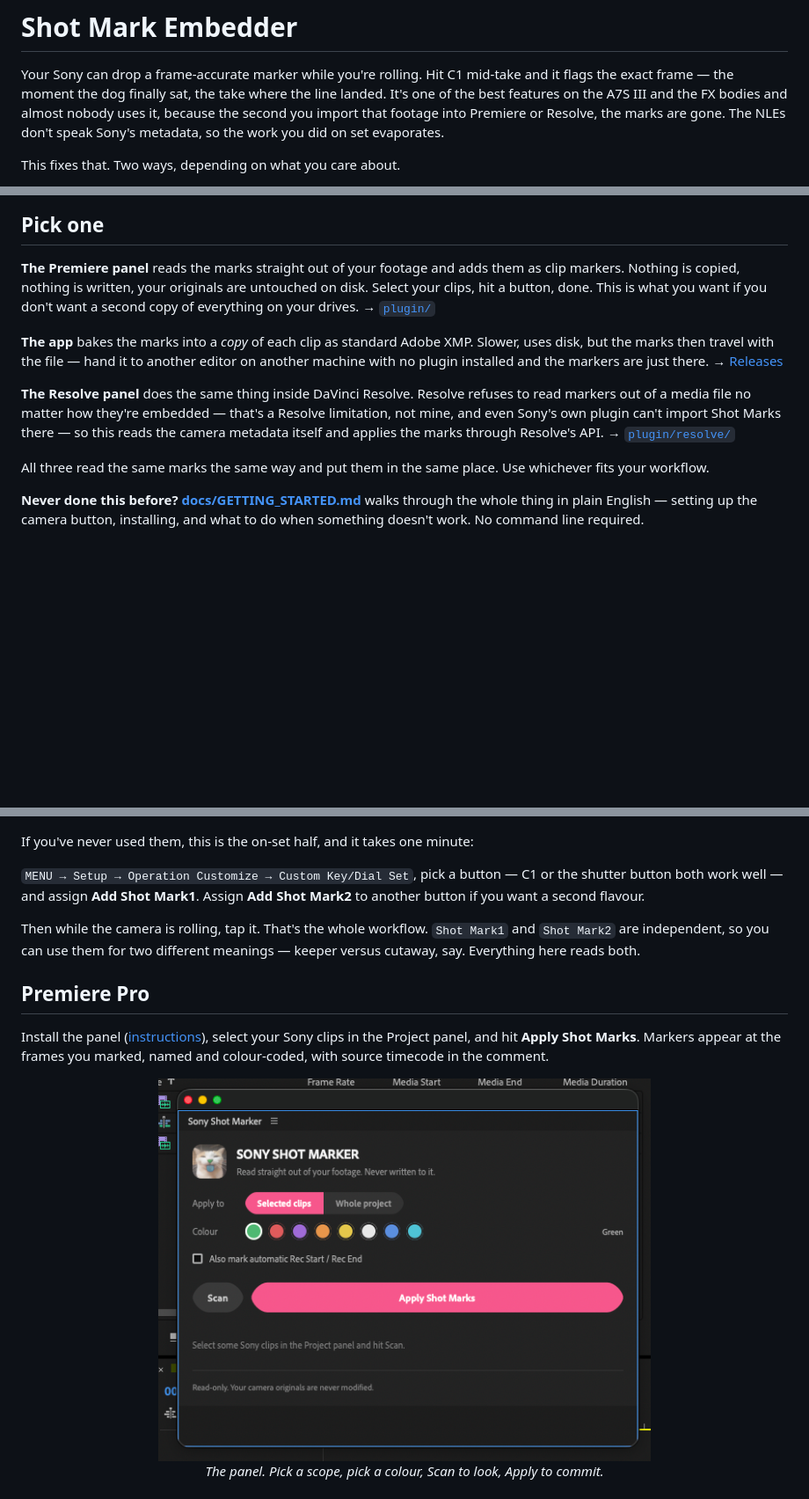
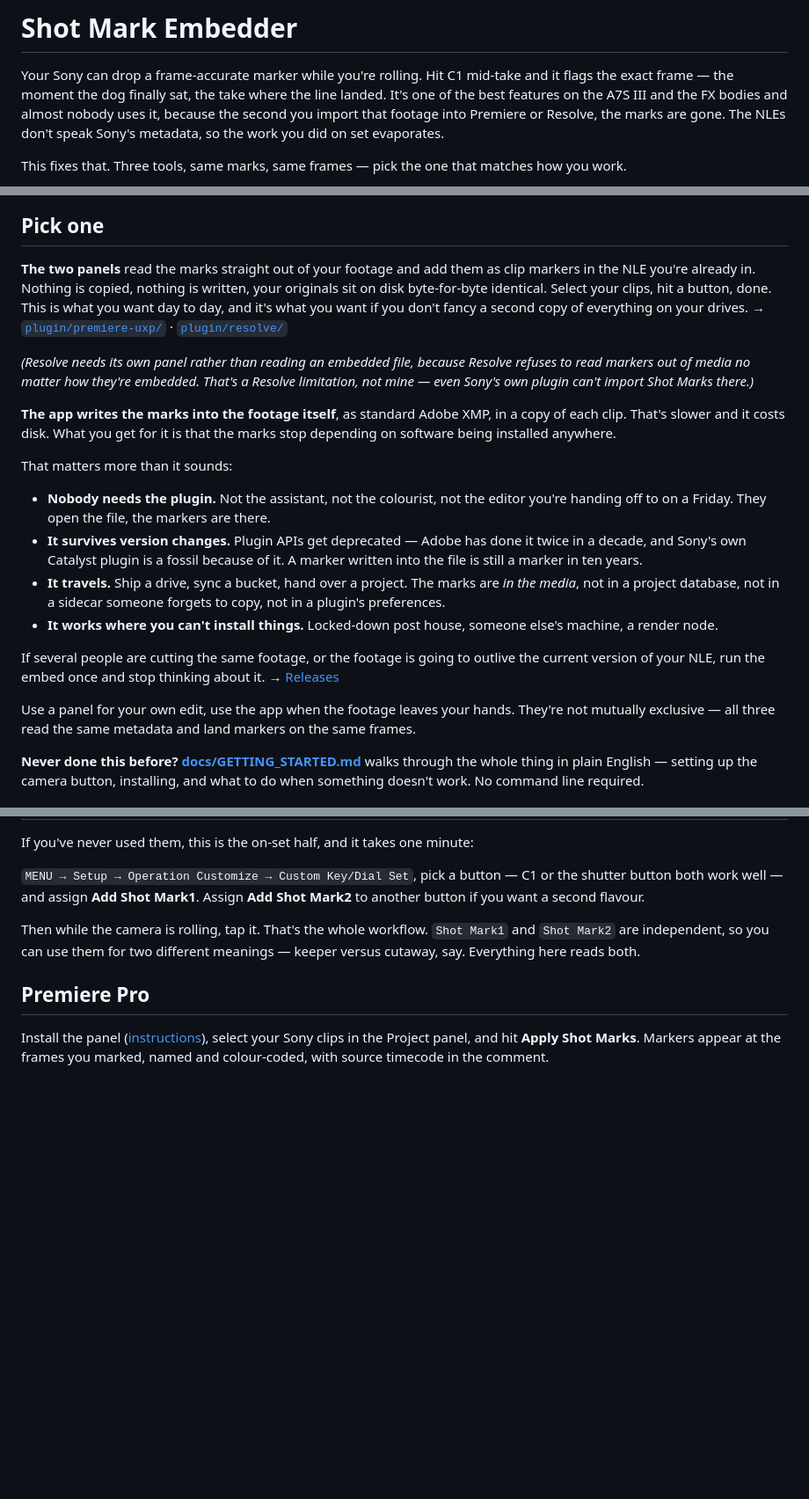
Before and after one commit to lelanddutcher/SonyShotMarker, a Markdown page: README.md, 3 parts joined by grey strips. Shown at 88% size. Rendered like a GitHub page; blank space fills up the shorter version.

```diff
--- a/README.md
+++ b/README.md
@@ -6,5 +6,6 @@ one of the best features on the A7S III and the FX bodies and almost nobody uses
 the second you import that footage into Premiere or Resolve, the marks are gone. The NLEs
 don't speak Sony's metadata, so the work you did on set evaporates.
 
-This fixes that. Two ways, depending on what you care about.
+This fixes that. Three tools, same marks, same frames — pick the one that matches how you
+work.
 
@@ -12,22 +24,39 @@ This fixes that. Two ways, depending on what you care about.
 
 ## Pick one
 
-**The Premiere panel** reads the marks straight out of your footage and adds them as clip
-markers. Nothing is copied, nothing is written, your originals are untouched on disk. Select
-your clips, hit a button, done. This is what you want if you don't want a second copy of
-everything on your drives. → [`plugin/`](plugin/)
+**The two panels** read the marks straight out of your footage and add them as clip markers
+in the NLE you're already in. Nothing is copied, nothing is written, your originals sit on
+disk byte-for-byte identical. Select your clips, hit a button, done. This is what you want
+day to day, and it's what you want if you don't fancy a second copy of everything on your
+drives. → [`plugin/premiere-uxp/`](plugin/premiere-uxp/) · [`plugin/resolve/`](plugin/resolve/)
 
-**The app** bakes the marks into a *copy* of each clip as standard Adobe XMP. Slower, uses
-disk, but the marks then travel with the file — hand it to another editor on another machine
-with no plugin installed and the markers are just there. → [Releases](https://github.com/lelanddutcher/SonyShotMarker/releases)
+*(Resolve needs its own panel rather than reading an embedded file, because Resolve refuses
+to read markers out of media no matter how they're embedded. That's a Resolve limitation,
+not mine — even Sony's own plugin can't import Shot Marks there.)*
 
-**The Resolve panel** does the same thing inside DaVinci Resolve. Resolve refuses to read
-markers out of a media file no matter how they're embedded — that's a Resolve limitation,
-not mine, and even Sony's own plugin can't import Shot Marks there — so this reads the
-camera metadata itself and applies the marks through Resolve's API. → [`plugin/resolve/`](plugin/resolve/)
+**The app writes the marks into the footage itself**, as standard Adobe XMP, in a copy of
+each clip. That's slower and it costs disk. What you get for it is that the marks stop
+depending on software being installed anywhere.
 
-All three read the same marks the same way and put them in the same place. Use whichever
-fits your workflow.
+That matters more than it sounds:
+
+- **Nobody needs the plugin.** Not the assistant, not the colourist, not the editor you're
+  handing off to on a Friday. They open the file, the markers are there.
+- **It survives version changes.** Plugin APIs get deprecated — Adobe has done it twice in
+  a decade, and Sony's own Catalyst plugin is a fossil because of it. A marker written into
+  the file is still a marker in ten years.
+- **It travels.** Ship a drive, sync a bucket, hand over a project. The marks are *in the
+  media*, not in a project database, not in a sidecar someone forgets to copy, not in a
+  plugin's preferences.
+- **It works where you can't install things.** Locked-down post house, someone else's
+  machine, a render node.
+
+If several people are cutting the same footage, or the footage is going to outlive the
+current version of your NLE, run the embed once and stop thinking about it.
+→ [Releases](https://github.com/lelanddutcher/SonyShotMarker/releases)
+
+Use a panel for your own edit, use the app when the footage leaves your hands. They're not
+mutually exclusive — all three read the same metadata and land markers on the same frames.
 
 **Never done this before?** [**docs/GETTING_STARTED.md**](docs/GETTING_STARTED.md) walks
 through the whole thing in plain English — setting up the camera button, installing, and
@@ -65,9 +94,6 @@ hit **Apply Shot Marks**. Markers appear at the frames you marked, named and col
 with source timecode in the comment.
 
 <div align="center">
-<img src="docs/img/premiere-panel.png" width="560" alt="The Sony Shot Marker panel in Premiere Pro" />
-<br><em>The panel. Pick a scope, pick a colour, Scan to look, Apply to commit.</em>
-<br><br>
 <img src="docs/img/premiere-markers.png" width="620" alt="Sony Shot Marks shown as clip markers on the timeline ruler in Premiere Pro" />
 <br><em>Four C1 presses, read straight from the file.</em>
 </div>
```
Also changed, not shown: other parts of README.md (+12 -4 lines), docs/GETTING_STARTED.md (+25 -7 lines).
